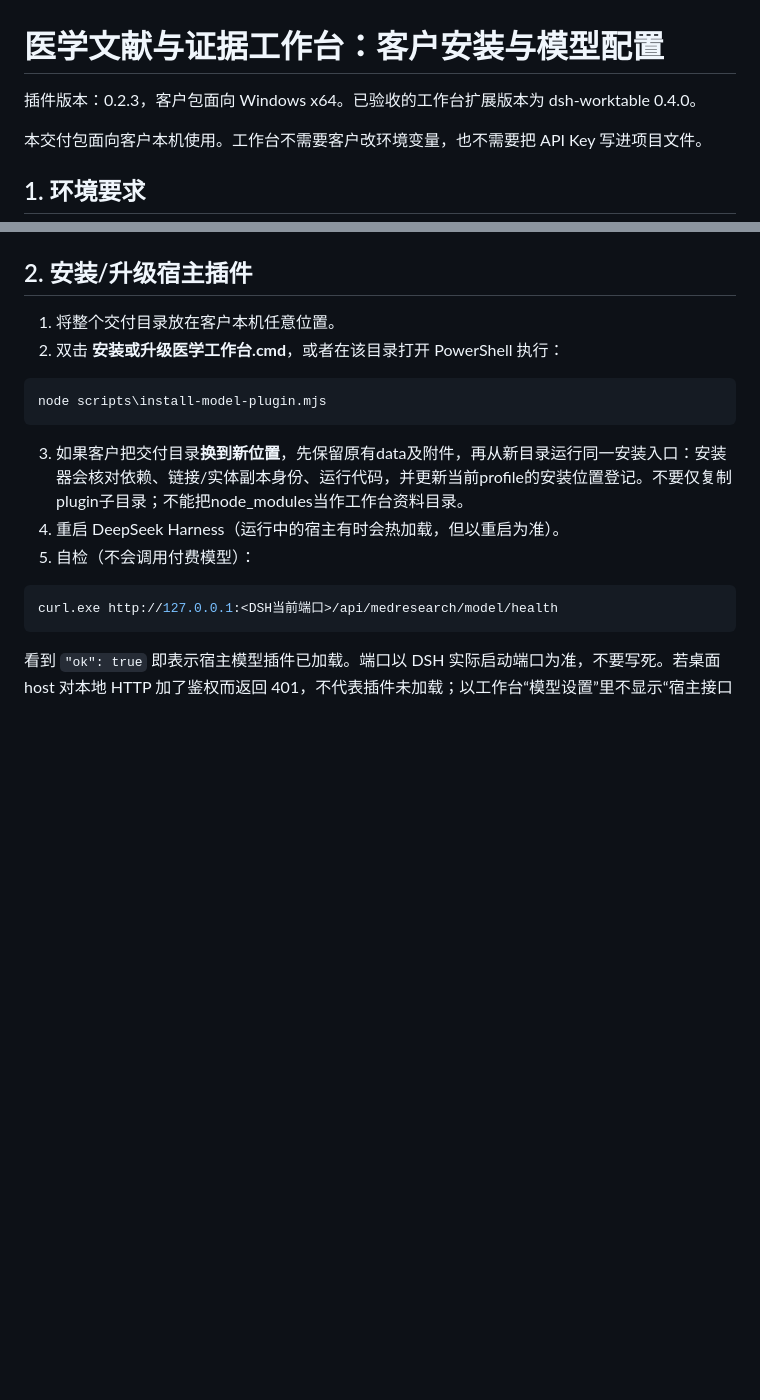
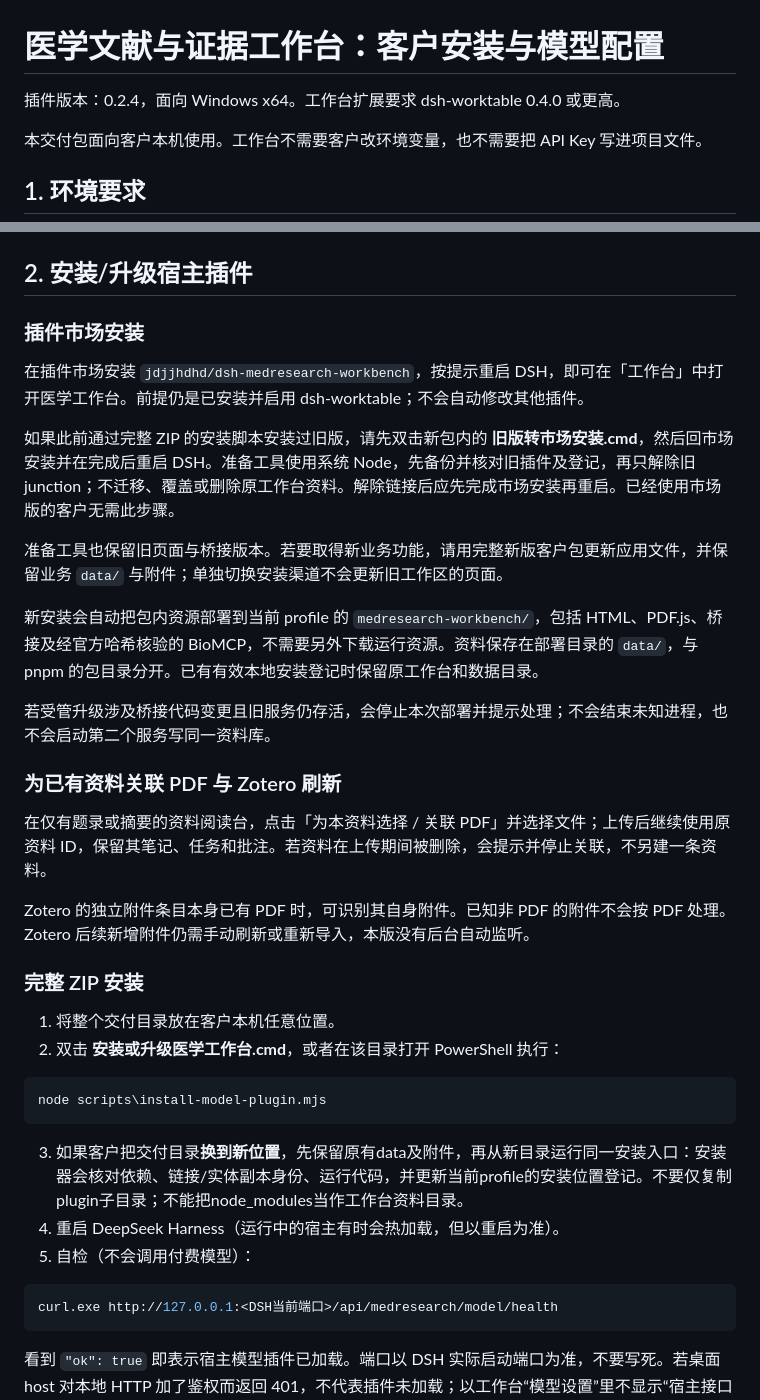
Before and after one commit to jdjjhdhd/dsh-medresearch-workbench, a Markdown page: docs/客户安装与模型配置.md, 2 parts joined by grey strips. Drawn GitHub-style; blank space fills up the shorter version.

Commit message:
Publish docs for medical workbench 0.2.4

```diff
--- a/docs/客户安装与模型配置.md
+++ b/docs/客户安装与模型配置.md
@@ -1,6 +1,6 @@
 # 医学文献与证据工作台：客户安装与模型配置
 
-插件版本：0.2.3，客户包面向 Windows x64。已验收的工作台扩展版本为 dsh-worktable 0.4.0。
+插件版本：0.2.4，面向 Windows x64。工作台扩展要求 dsh-worktable 0.4.0 或更高。
 
 本交付包面向客户本机使用。工作台不需要客户改环境变量，也不需要把 API Key 写进项目文件。
 
@@ -15,6 +15,26 @@
 - 演示 PDF：`fixtures/sample-paper.pdf`（PLOS Medicine 开放获取，CC BY）。交付包已包含，用于验证阅读、选中、批注、页码与引用回跳。
 
 ## 2. 安装/升级宿主插件
+
+### 插件市场安装
+
+在插件市场安装 `jdjjhdhd/dsh-medresearch-workbench`，按提示重启 DSH，即可在「工作台」中打开医学工作台。前提仍是已安装并启用 dsh-worktable；不会自动修改其他插件。
+
+如果此前通过完整 ZIP 的安装脚本安装过旧版，请先双击新包内的 **旧版转市场安装.cmd**，然后回市场安装并在完成后重启 DSH。准备工具使用系统 Node，先备份并核对旧插件及登记，再只解除旧 junction；不迁移、覆盖或删除原工作台资料。解除链接后应先完成市场安装再重启。已经使用市场版的客户无需此步骤。
+
+准备工具也保留旧页面与桥接版本。若要取得新业务功能，请用完整新版客户包更新应用文件，并保留业务 `data/` 与附件；单独切换安装渠道不会更新旧工作区的页面。
+
+新安装会自动把包内资源部署到当前 profile 的 `medresearch-workbench/`，包括 HTML、PDF.js、桥接及经官方哈希核验的 BioMCP，不需要另外下载运行资源。资料保存在部署目录的 `data/`，与 pnpm 的包目录分开。已有有效本地安装登记时保留原工作台和数据目录。
+
+若受管升级涉及桥接代码变更且旧服务仍存活，会停止本次部署并提示处理；不会结束未知进程，也不会启动第二个服务写同一资料库。
+
+### 为已有资料关联 PDF 与 Zotero 刷新
+
+在仅有题录或摘要的资料阅读台，点击「为本资料选择 / 关联 PDF」并选择文件；上传后继续使用原资料 ID，保留其笔记、任务和批注。若资料在上传期间被删除，会提示并停止关联，不另建一条资料。
+
+Zotero 的独立附件条目本身已有 PDF 时，可识别其自身附件。已知非 PDF 的附件不会按 PDF 处理。Zotero 后续新增附件仍需手动刷新或重新导入，本版没有后台自动监听。
+
+### 完整 ZIP 安装
 
 1. 将整个交付目录放在客户本机任意位置。
 2. 双击 **安装或升级医学工作台.cmd**，或者在该目录打开 PowerShell 执行：
```
